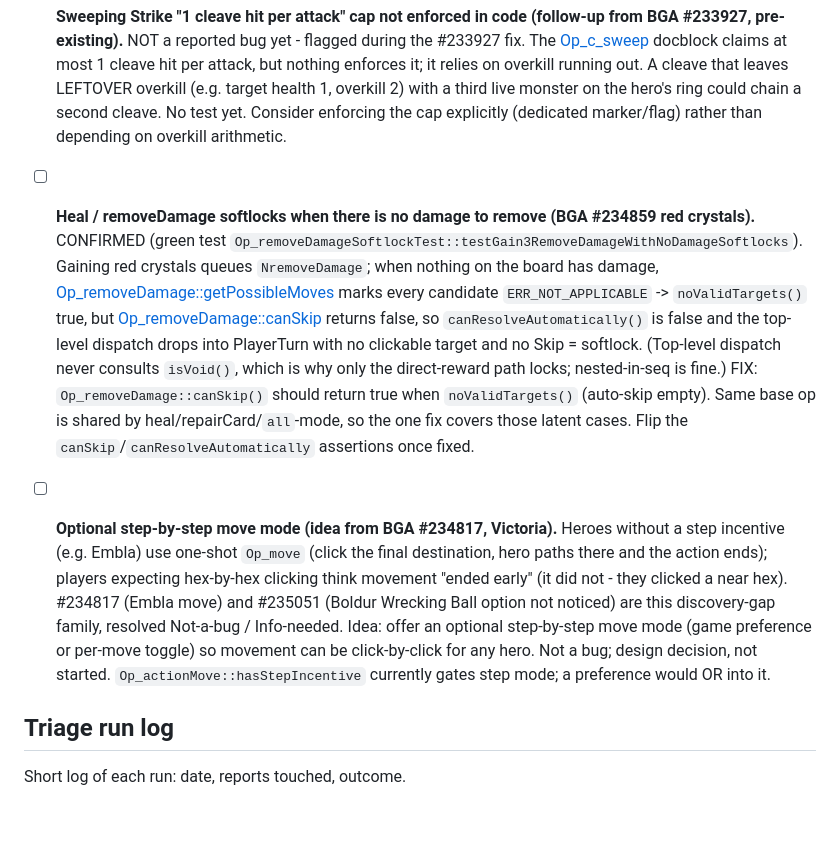
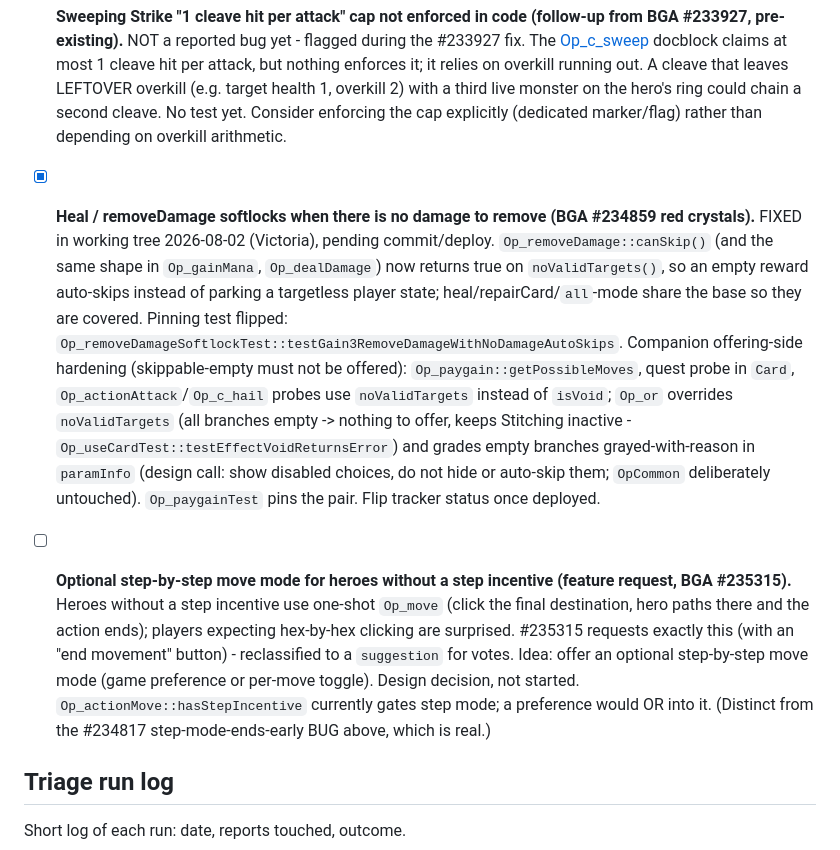
Before and after one commit to elaskavaia/bga-fate, a Markdown page: misc/docs/BUG_TRIAGE.md, the part around one of its changes. Drawn GitHub-style; blank space fills up the shorter version.

```diff
--- a/misc/docs/BUG_TRIAGE.md
+++ b/misc/docs/BUG_TRIAGE.md
@@ -53,9 +51,9 @@ Internal record of triaged reports (root cause, fix, test) - never put this deta
 
 ## Tracked bugs - posponeded
 - [ ] **Sweeping Strike "1 cleave hit per attack" cap not enforced in code (follow-up from BGA #233927, pre-existing).** NOT a reported bug yet - flagged during the #233927 fix. The [Op_c_sweep](../../modules/php/Operations/Op_c_sweep.php) docblock claims at most 1 cleave hit per attack, but nothing enforces it; it relies on overkill running out. A cleave that leaves LEFTOVER overkill (e.g. target health 1, overkill 2) with a third live monster on the hero's ring could chain a second cleave. No test yet. Consider enforcing the cap explicitly (dedicated marker/flag) rather than depending on overkill arithmetic.
-- [ ] **Heal / removeDamage softlocks when there is no damage to remove (BGA #234859 red crystals).** CONFIRMED (green test `Op_removeDamageSoftlockTest::testGain3RemoveDamageWithNoDamageSoftlocks`). Gaining red crystals queues `NremoveDamage`; when nothing on the board has damage, [Op_removeDamage::getPossibleMoves](../../modules/php/Operations/Op_removeDamage.php) marks every candidate `ERR_NOT_APPLICABLE` -> `noValidTargets()` true, but [Op_removeDamage::canSkip](../../modules/php/Operations/Op_removeDamage.php#L240) returns false, so `canResolveAutomatically()` is false and the top-level dispatch drops into PlayerTurn with no clickable target and no Skip = softlock. (Top-level dispatch never consults `isVoid()`, which is why only the direct-reward path locks; nested-in-seq is fine.) FIX: `Op_removeDamage::canSkip()` should return true when `noValidTargets()` (auto-skip empty). Same base op is shared by heal/repairCard/`all`-mode, so the one fix covers those latent cases. Flip the `canSkip`/`canResolveAutomatically` assertions once fixed.
+- [x] **Heal / removeDamage softlocks when there is no damage to remove (BGA #234859 red crystals).** FIXED in working tree 2026-08-02 (Victoria), pending commit/deploy. `Op_removeDamage::canSkip()` (and the same shape in `Op_gainMana`, `Op_dealDamage`) now returns true on `noValidTargets()`, so an empty reward auto-skips instead of parking a targetless player state; heal/repairCard/`all`-mode share the base so they are covered. Pinning test flipped: `Op_removeDamageSoftlockTest::testGain3RemoveDamageWithNoDamageAutoSkips`. Companion offering-side hardening (skippable-empty must not be offered): `Op_paygain::getPossibleMoves`, quest probe in `Card`, `Op_actionAttack`/`Op_c_hail` probes use `noValidTargets` instead of `isVoid`; `Op_or` overrides `noValidTargets` (all branches empty -> nothing to offer, keeps Stitching inactive - `Op_useCardTest::testEffectVoidReturnsError`) and grades empty branches grayed-with-reason in `paramInfo` (design call: show disabled choices, do not hide or auto-skip them; `OpCommon` deliberately untouched). `Op_paygainTest` pins the pair. Flip tracker status once deployed.
 
-- [ ] **Optional step-by-step move mode (idea from BGA #234817, Victoria).** Heroes without a step incentive (e.g. Embla) use one-shot `Op_move` (click the final destination, hero paths there and the action ends); players expecting hex-by-hex clicking think movement "ended early" (it did not - they clicked a near hex). #234817 (Embla move) and #235051 (Boldur Wrecking Ball option not noticed) are this discovery-gap family, resolved Not-a-bug / Info-needed. Idea: offer an optional step-by-step move mode (game preference or per-move toggle) so movement can be click-by-click for any hero. Not a bug; design decision, not started. `Op_actionMove::hasStepIncentive` currently gates step mode; a preference would OR into it.
+- [ ] **Optional step-by-step move mode for heroes without a step incentive (feature request, BGA #235315).** Heroes without a step incentive use one-shot `Op_move` (click the final destination, hero paths there and the action ends); players expecting hex-by-hex clicking are surprised. #235315 requests exactly this (with an "end movement" button) - reclassified to a `suggestion` for votes. Idea: offer an optional step-by-step move mode (game preference or per-move toggle). Design decision, not started. `Op_actionMove::hasStepIncentive` currently gates step mode; a preference would OR into it. (Distinct from the #234817 step-mode-ends-early BUG above, which is real.)
 
 ## Triage run log
 
```
Also changed, not shown: other parts of misc/docs/BUG_TRIAGE.md (+6 -7 lines).
